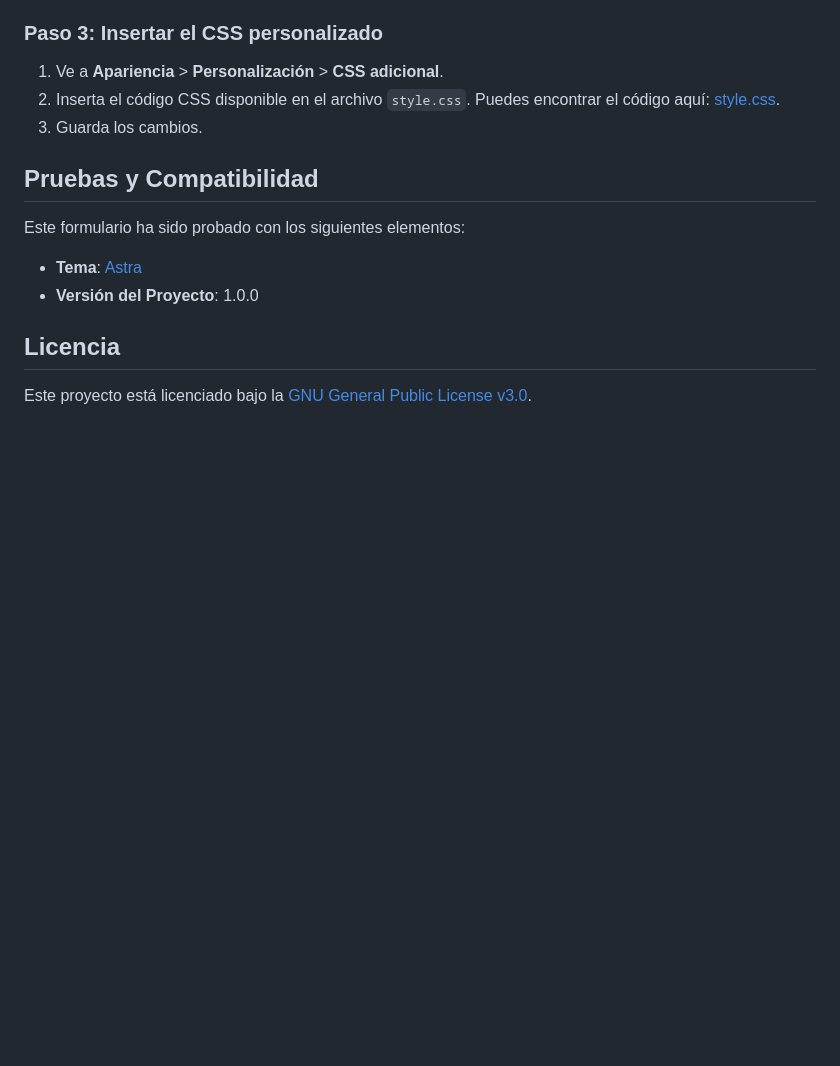
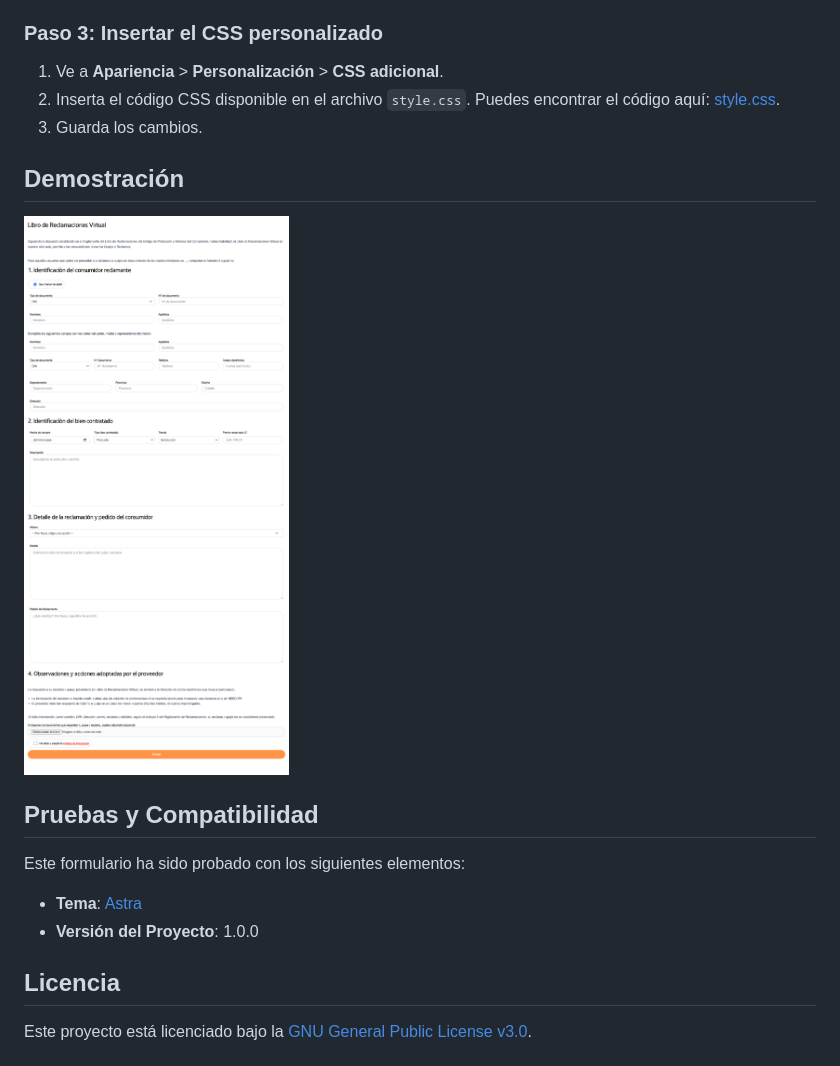
Before and after one commit to elmerastonitas/libro-de-reclamaciones, a Markdown page: README.md, the part around the change. Drawn GitHub-style; pictures changed too: libro-de-reclamaciones-virtual.png (added); blank space fills up the shorter version.

Commit message:
Se agrega imagen de demostración

```diff
--- a/README.md
+++ b/README.md
@@ -34,6 +34,10 @@ Este proyecto implementa un formulario de "Libro de Reclamaciones Virtual" en Wo
 2. Inserta el código CSS disponible en el archivo `style.css`. Puedes encontrar el código aquí: [style.css](style.css).
 3. Guarda los cambios.
 
+## Demostración
+
+![Vista previa del Libro de Reclamaciones](libro-de-reclamaciones-virtual.png)
+
 ## Pruebas y Compatibilidad
 
 Este formulario ha sido probado con los siguientes elementos:
```
